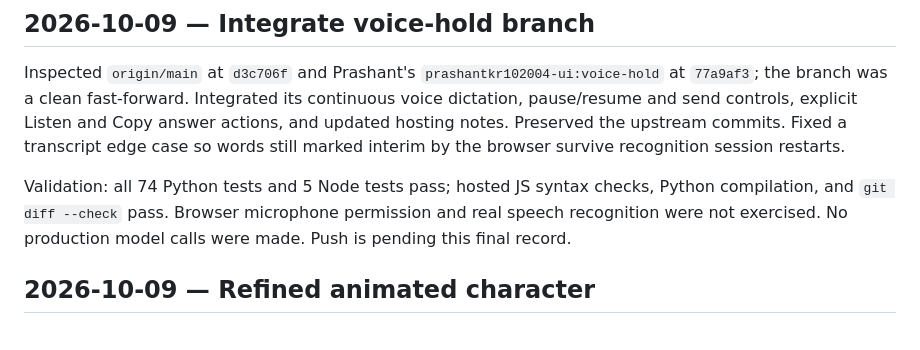
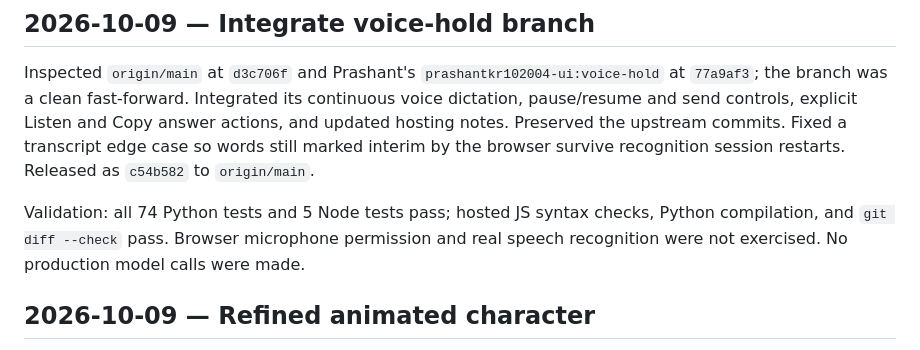
Before and after one commit to Man1shMandal/oreo, a Markdown page: docs/agent/STATE.md, the part around the change. Drawn GitHub-style.

Commit message:
Record voice-hold integration checks

```diff
--- a/docs/agent/STATE.md
+++ b/docs/agent/STATE.md
@@ -8,11 +8,12 @@ fast-forward. Integrated its continuous voice dictation, pause/resume and send
 controls, explicit Listen and Copy answer actions, and updated hosting notes.
 Preserved the upstream commits. Fixed a transcript edge case so words still
 marked interim by the browser survive recognition session restarts.
+Released as `c54b582` to `origin/main`.
 
 Validation: all 74 Python tests and 5 Node tests pass; hosted JS syntax checks,
 Python compilation, and `git diff --check` pass. Browser microphone permission
 and real speech recognition were not exercised. No production model calls were
-made. Push is pending this final record.
+made.
 
 ## 2026-10-09 — Refined animated character
 
```
